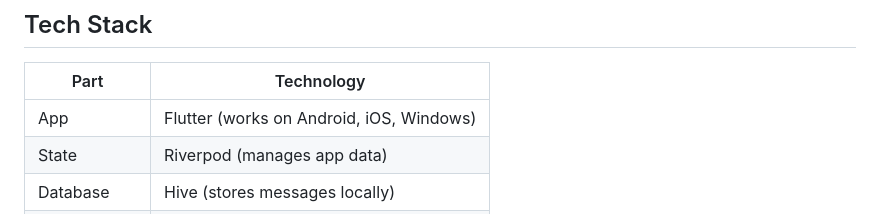
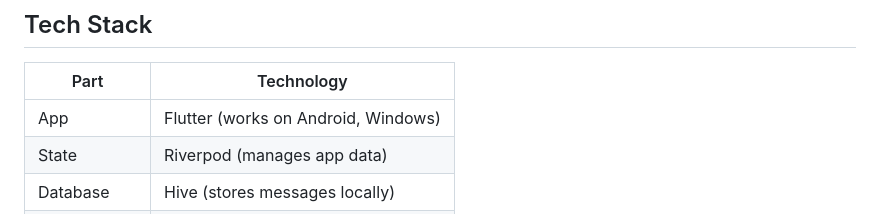
Before and after one commit to Chatur7x/Chhaya, a Markdown page: README.md, the part around the change. Drawn GitHub-style.

Commit message:
Remove iOS from README

```diff
--- a/README.md
+++ b/README.md
@@ -63,7 +63,7 @@ Chhaya is an app for sending messages, making calls, and sharing files. Everythi
 
 | Part | Technology |
 |------|------------|
-| App | Flutter (works on Android, iOS, Windows) |
+| App | Flutter (works on Android, Windows) |
 | State | Riverpod (manages app data) |
 | Database | Hive (stores messages locally) |
 | Encryption | AES-256-GCM + Double Ratchet |
```
